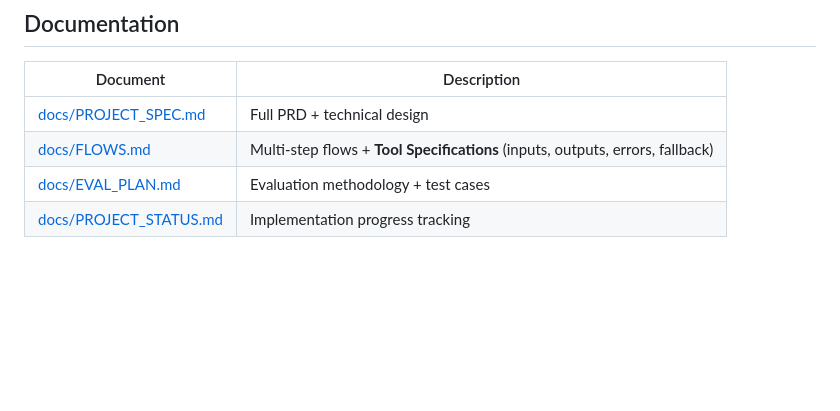
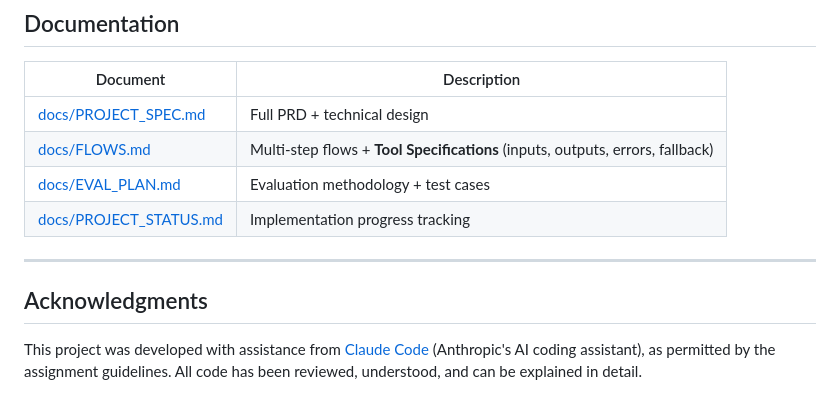
Before and after one commit to juancopi81/pharmacy-agent, a Markdown page: README.md, the part around the change. Drawn GitHub-style; blank space fills up the shorter version.

Commit message:
docs: Claude Acknowledgments

```diff
--- a/README.md
+++ b/README.md
@@ -457,3 +457,9 @@ The current implementation provides a foundation for automated quality assurance
 | [docs/FLOWS.md](docs/FLOWS.md)                   | Multi-step flows + **Tool Specifications** (inputs, outputs, errors, fallback) |
 | [docs/EVAL_PLAN.md](docs/EVAL_PLAN.md)           | Evaluation methodology + test cases                                            |
 | [docs/PROJECT_STATUS.md](docs/PROJECT_STATUS.md) | Implementation progress tracking                                               |
+
+---
+
+## Acknowledgments
+
+This project was developed with assistance from [Claude Code](https://claude.ai/code) (Anthropic's AI coding assistant), as permitted by the assignment guidelines. All code has been reviewed, understood, and can be explained in detail.
```
